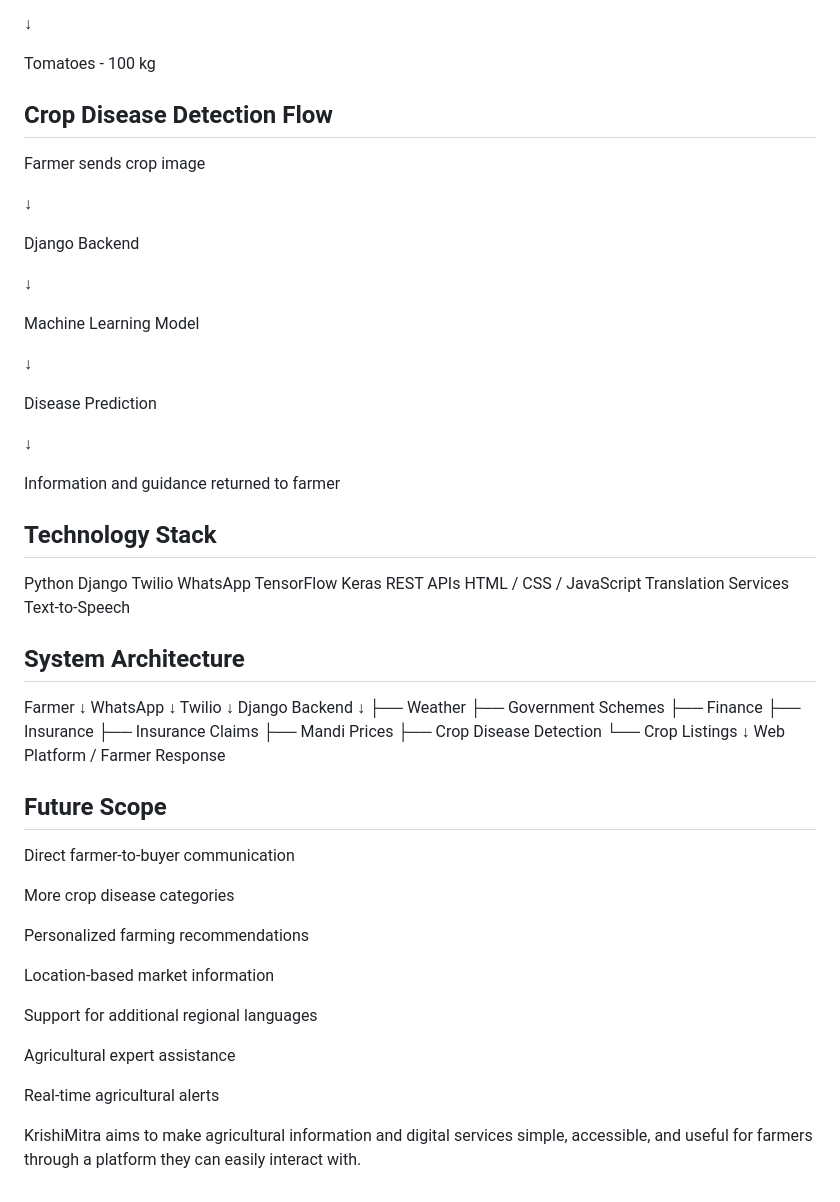
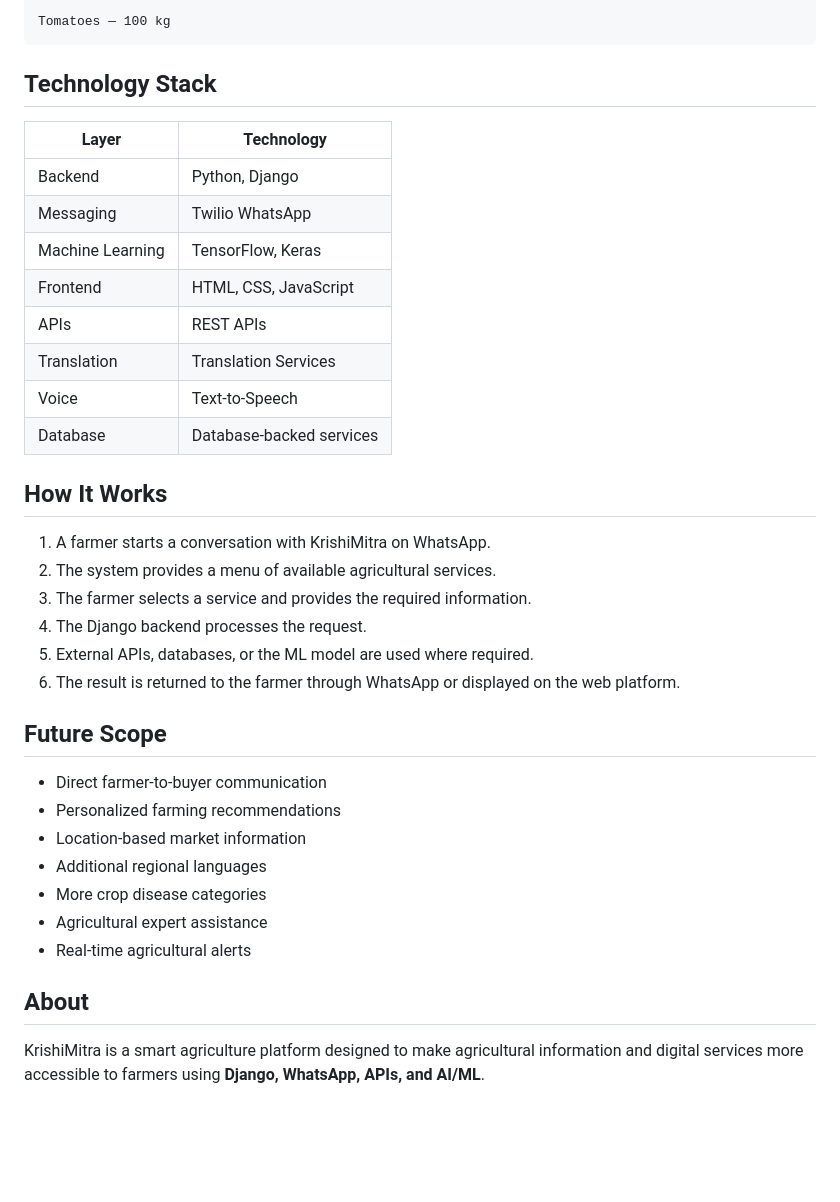
Before and after one commit to rohanthakur0410-art/KrishiMitra, a Markdown page: README.md, the part around one of its changes. GitHub-like rendering; blank space fills up the shorter version.

````diff
--- a/README.md
+++ b/README.md
@@ -78,84 +70,40 @@ Crop information is processed
 Web Platform
 
-↓
-
-Tomatoes - 100 kg
-
-## Crop Disease Detection Flow
-
-Farmer sends crop image
-
-↓
-
-Django Backend
-
-↓
-
-Machine Learning Model
-
-↓
-
-Disease Prediction
-
-↓
-
-Information and guidance returned to farmer
-
-
+Tomatoes — 100 kg
+```
 
 ## Technology Stack
 
-Python
-Django
-Twilio
-WhatsApp
-TensorFlow
-Keras
-REST APIs
-HTML / CSS / JavaScript
-Translation Services
-Text-to-Speech
+| Layer            | Technology               |
+| ---------------- | ------------------------ |
+| Backend          | Python, Django           |
+| Messaging        | Twilio WhatsApp          |
+| Machine Learning | TensorFlow, Keras        |
+| Frontend         | HTML, CSS, JavaScript    |
+| APIs             | REST APIs                |
+| Translation      | Translation Services     |
+| Voice            | Text-to-Speech           |
+| Database         | Database-backed services |
 
+## How It Works
 
-
-## System Architecture
-
-Farmer
-↓
-WhatsApp
-↓
-Twilio
-↓
-Django Backend
-↓
-├── Weather
-├── Government Schemes
-├── Finance
-├── Insurance
-├── Insurance Claims
-├── Mandi Prices
-├── Crop Disease Detection
-└── Crop Listings
-↓
-Web Platform / Farmer Response
-
-
+1. A farmer starts a conversation with KrishiMitra on WhatsApp.
+2. The system provides a menu of available agricultural services.
+3. The farmer selects a service and provides the required information.
+4. The Django backend processes the request.
+5. External APIs, databases, or the ML model are used where required.
+6. The result is returned to the farmer through WhatsApp or displayed on the web platform.
 
 ## Future Scope
 
-Direct farmer-to-buyer communication
+* Direct farmer-to-buyer communication
+* Personalized farming recommendations
+* Location-based market information
+* Additional regional languages
+* More crop disease categories
+* Agricultural expert assistance
+* Real-time agricultural alerts
 
-More crop disease categories
+## About
 
-Personalized farming recommendations
-
-Location-based market information
-
-Support for additional regional languages
-
-Agricultural expert assistance
-
-Real-time agricultural alerts
-
-
-KrishiMitra aims to make agricultural information and digital services simple, accessible, and useful for farmers through a platform they can easily interact with.
+KrishiMitra is a smart agriculture platform designed to make agricultural information and digital services more accessible to farmers using **Django, WhatsApp, APIs, and AI/ML**.
````
Also changed, not shown: other parts of README.md (+52 -60 lines).
